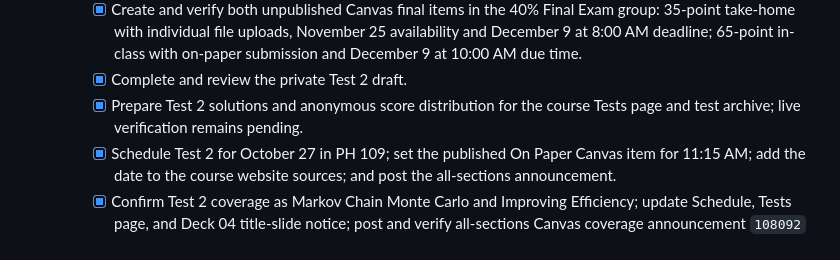
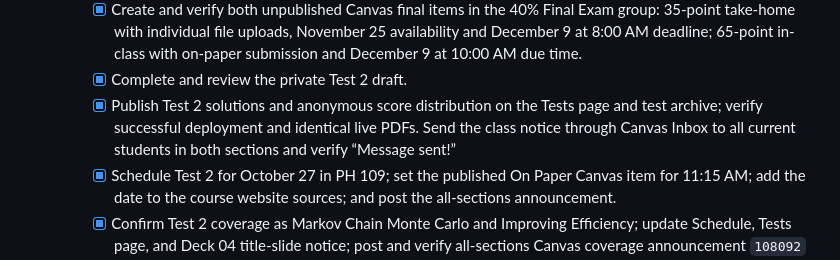
Before and after one commit to fjhickernell/MATH565Fall2026, a Markdown page: STATUS.md, the part around the change. GitHub-like rendering.

```diff
--- a/STATUS.md
+++ b/STATUS.md
@@ -299,8 +299,10 @@ appropriate phase rather than appended indiscriminately.
       November 25 availability and December 9 at 8:00 AM deadline; 65-point
       in-class with on-paper submission and December 9 at 10:00 AM due time.
     - [x] Complete and review the private Test 2 draft.
-    - [x] Prepare Test 2 solutions and anonymous score distribution for the
-      course Tests page and test archive; live verification remains pending.
+    - [x] Publish Test 2 solutions and anonymous score distribution on the
+      Tests page and test archive; verify successful deployment and identical
+      live PDFs. Send the class notice through Canvas Inbox to all current
+      students in both sections and verify “Message sent!”
     - [x] Schedule Test 2 for October 27 in PH 109; set the published
       On Paper Canvas item for 11:15 AM; add the date to the course
       website sources; and post the all-sections announcement.
```
Also changed, not shown: notes/NEXT.md (+7 -4 lines).
